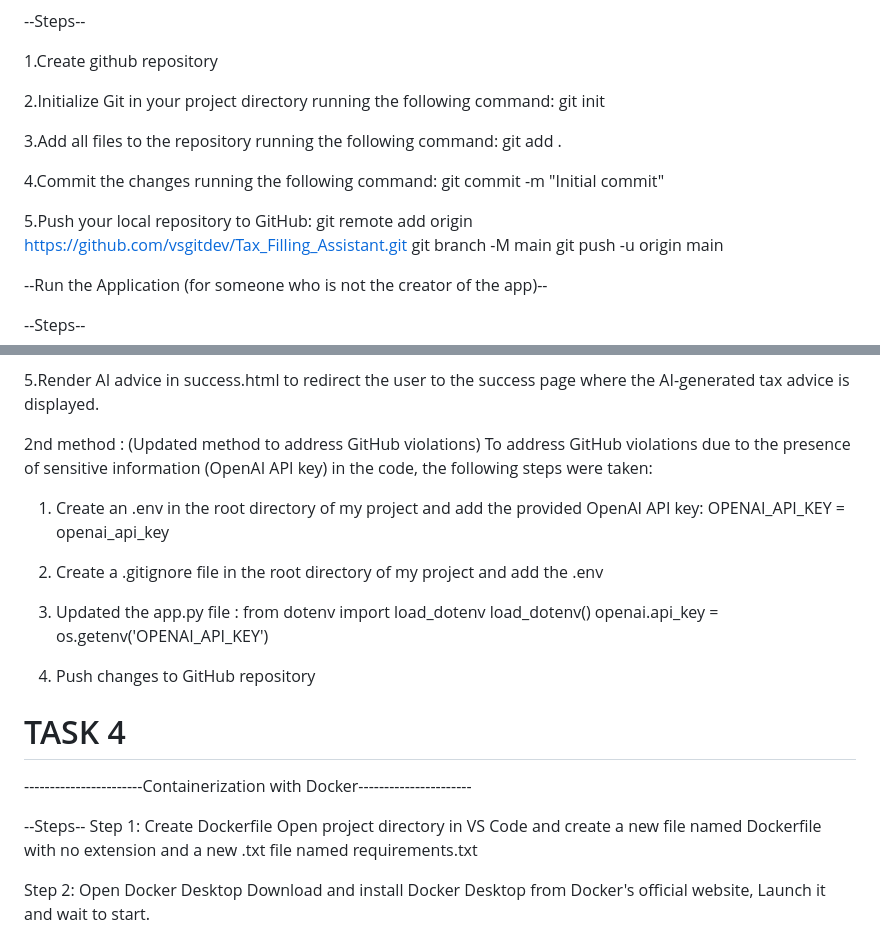
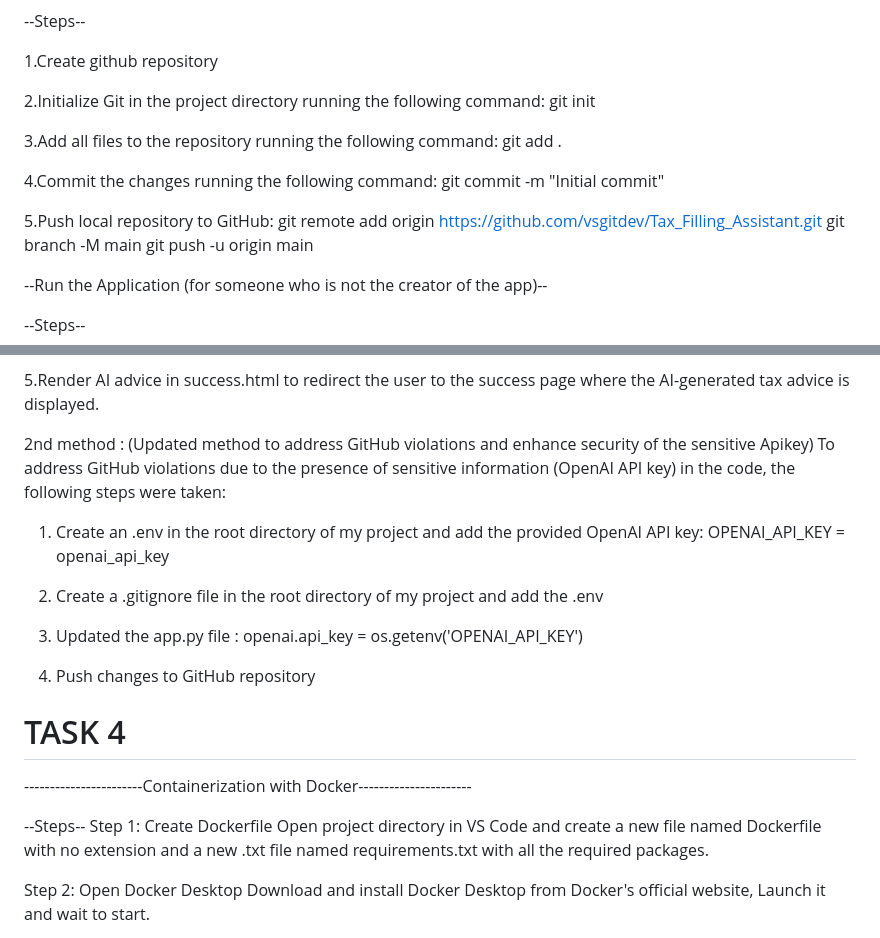
Before and after one commit to vsgitdev/Tax_Filling_Assistant, a Markdown page: README.md, 2 parts joined by grey strips. Rendered like a GitHub page.

```diff
--- a/README.md
+++ b/README.md
@@ -62,7 +62,7 @@ Visual Studio Code (VS Code)
 
 1.Create github repository
 
-2.Initialize Git in your project directory running the following command:
+2.Initialize Git in the project directory running the following command:
   git init
 
 3.Add all files to the repository running the following command:
@@ -71,7 +71,7 @@ Visual Studio Code (VS Code)
 4.Commit the changes running the following command:
   git commit -m "Initial commit"
 
-5.Push your local repository to GitHub:
+5.Push local repository to GitHub:
   git remote add origin https://github.com/vsgitdev/Tax_Filling_Assistant.git
   git branch -M main
   git push -u origin main
@@ -269,7 +265,7 @@ OpenAI Python client library
 
 
 
-2nd method : (Updated method to address GitHub violations)
+2nd method : (Updated method to address GitHub violations and enhance security of the sensitive Apikey)
 To address GitHub violations due to the presence of sensitive information (OpenAI API key) in the code, the following steps were taken:
 
 1. Create an .env in the root directory of my project and add the provided OpenAI API key:
@@ -278,11 +274,10 @@ To address GitHub violations due to the presence of sensitive information (OpenA
 2. Create a .gitignore file in the root directory of my project and add the .env
 
 3. Updated the app.py file :
-from dotenv import load_dotenv
-load_dotenv()
 openai.api_key = os.getenv('OPENAI_API_KEY')
 
 4. Push changes to GitHub repository
+
 
 
 # TASK 4
@@ -291,7 +286,7 @@ openai.api_key = os.getenv('OPENAI_API_KEY')
 
 --Steps--
  Step 1: Create Dockerfile
- Open project directory in VS Code and create a new file named Dockerfile with no   extension and a new .txt file named requirements.txt
+ Open project directory in VS Code and create a new file named Dockerfile with no   extension and a new .txt file named requirements.txt with all the required packages.
 
  Step 2: Open Docker Desktop
  Download and install Docker Desktop from Docker's official website,
```
Also changed, not shown: other parts of README.md (+63 -65 lines).
